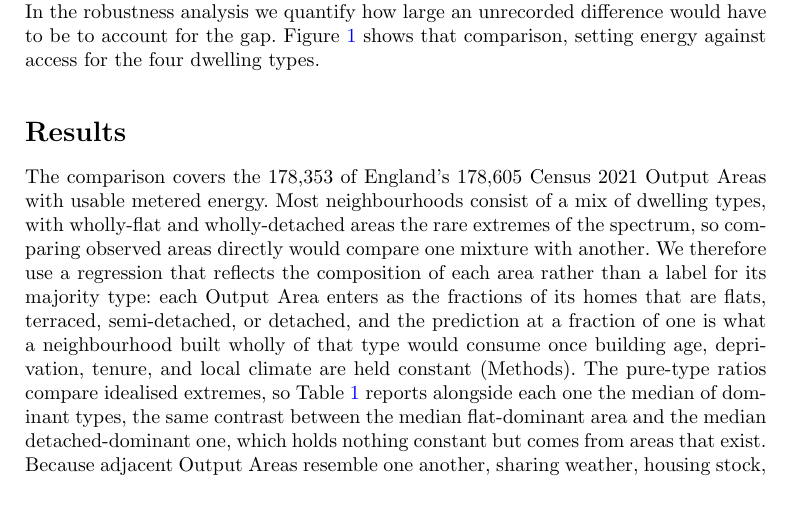
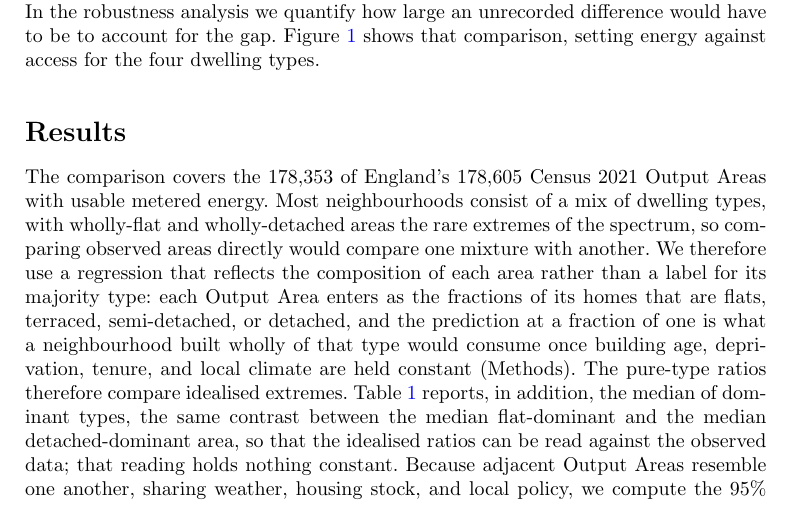
Before and after one commit to UCL/urban-energy, a LaTeX paper (paper/latex/main.tex): part of page 4 of 21, cut so that both start at the same text. Compiled offline with pdfLaTeX.

Commit message:
Two-readings sentence split: the pure-type ratios compare idealised extremes, and Table 1 adds the dominant-type median for reading them against the observed data

```diff
--- a/paper/latex/main.tex
+++ b/paper/latex/main.tex
@@ -77,7 +77,7 @@ The third hazard is the choice of denominator. Energy per person, per dwelling,
 
 \section*{Results}
 
-The comparison covers the \nepisampleN{} of England's 178,605 Census 2021 Output Areas with usable metered energy. Most neighbourhoods consist of a mix of dwelling types, with wholly-flat and wholly-detached areas the rare extremes of the spectrum, so comparing observed areas directly would compare one mixture with another. We therefore use a regression that reflects the composition of each area rather than a label for its majority type: each Output Area enters as the fractions of its homes that are flats, terraced, semi-detached, or detached, and the prediction at a fraction of one is what a neighbourhood built wholly of that type would consume once building age, deprivation, tenure, and local climate are held constant (Methods). The pure-type ratios compare idealised extremes, so Table~\ref{tab:axes} reports alongside each one the median of dominant types, the same contrast between the median flat-dominant area and the median detached-dominant one, which holds nothing constant but comes from areas that exist. Because adjacent Output Areas resemble one another, sharing weather, housing stock, and local policy, we compute the 95\% confidence intervals at the coarser scale of the \nepiclusters{} local-authority districts, so an interval narrows only where a ratio repeats across genuinely different places.
+The comparison covers the \nepisampleN{} of England's 178,605 Census 2021 Output Areas with usable metered energy. Most neighbourhoods consist of a mix of dwelling types, with wholly-flat and wholly-detached areas the rare extremes of the spectrum, so comparing observed areas directly would compare one mixture with another. We therefore use a regression that reflects the composition of each area rather than a label for its majority type: each Output Area enters as the fractions of its homes that are flats, terraced, semi-detached, or detached, and the prediction at a fraction of one is what a neighbourhood built wholly of that type would consume once building age, deprivation, tenure, and local climate are held constant (Methods). The pure-type ratios therefore compare idealised extremes. Table~\ref{tab:axes} reports, in addition, the median of dominant types, the same contrast between the median flat-dominant and the median detached-dominant area, so that the idealised ratios can be read against the observed data; that reading holds nothing constant. Because adjacent Output Areas resemble one another, sharing weather, housing stock, and local policy, we compute the 95\% confidence intervals at the coarser scale of the \nepiclusters{} local-authority districts, so an interval narrows only where a ratio repeats across genuinely different places.
 
 \subsection*{Energy}
 
```
